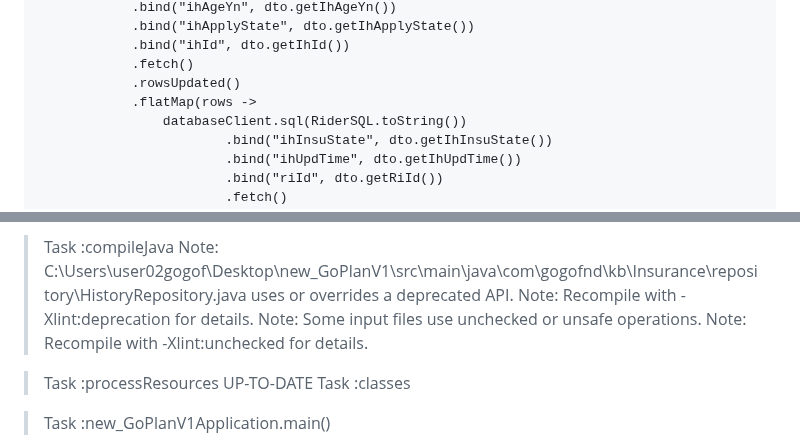
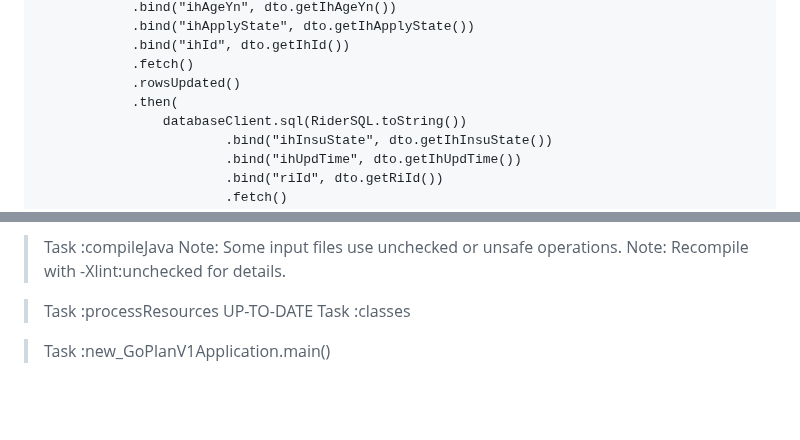
Before and after one commit to 100-danong/html-test, a Markdown page: README.md, 2 parts joined by grey strips. GitHub-like rendering; blank space fills up the shorter version.

```diff
--- a/README.md
+++ b/README.md
@@ -30,7 +30,7 @@ public Mono<Integer> update(HistoriesSaveDto dto) {
                 .bind("ihId", dto.getIhId())
                 .fetch()
                 .rowsUpdated()
-                .flatMap(rows ->
+                .then(
                     databaseClient.sql(RiderSQL.toString())
                             .bind("ihInsuState", dto.getIhInsuState())
                             .bind("ihUpdTime", dto.getIhUpdTime())
@@ -44,8 +44,6 @@ public Mono<Integer> update(HistoriesSaveDto dto) {
 
 
 > Task :compileJava
-Note: C:\Users\user02gogof\Desktop\new_GoPlanV1\src\main\java\com\gogofnd\kb\Insurance\repository\HistoryRepository.java uses or overrides a deprecated API.
-Note: Recompile with -Xlint:deprecation for details.
 Note: Some input files use unchecked or unsafe operations.
 Note: Recompile with -Xlint:unchecked for details.
 
```
Also changed, not shown: other parts of README.md (+13 -11 lines).
